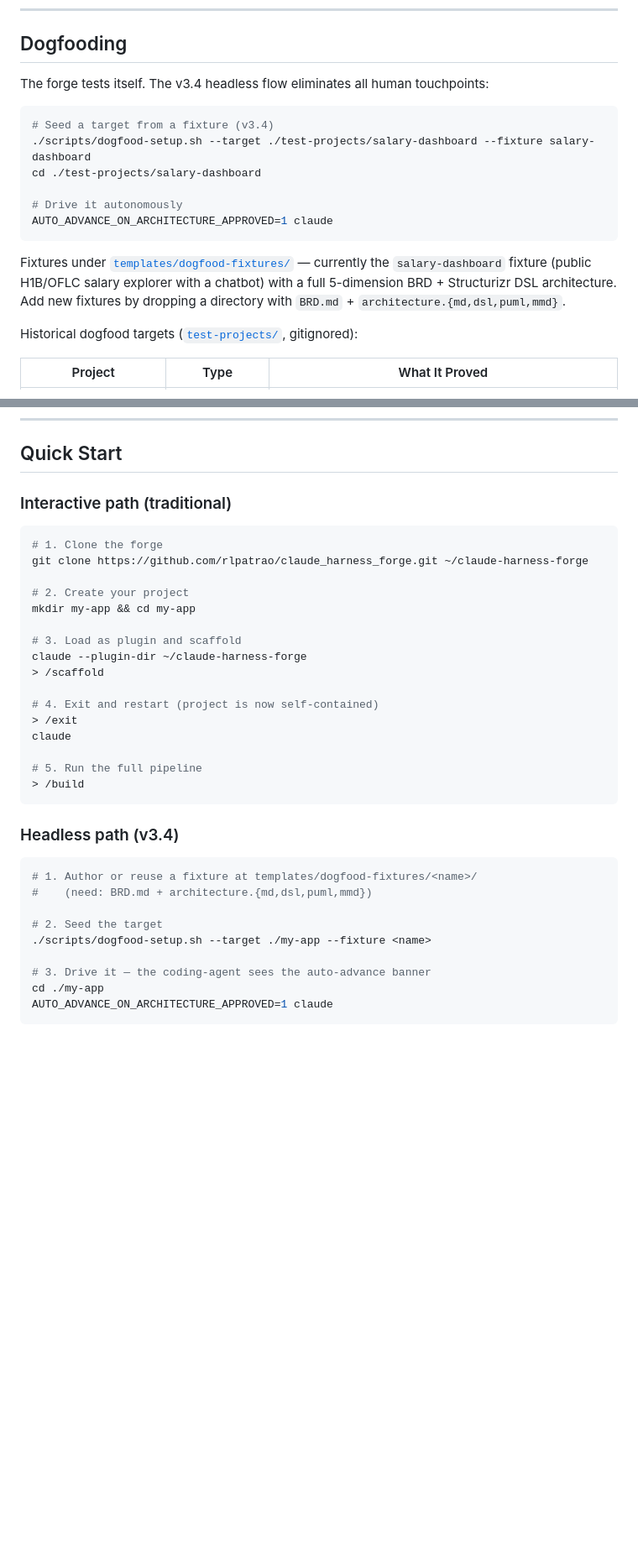
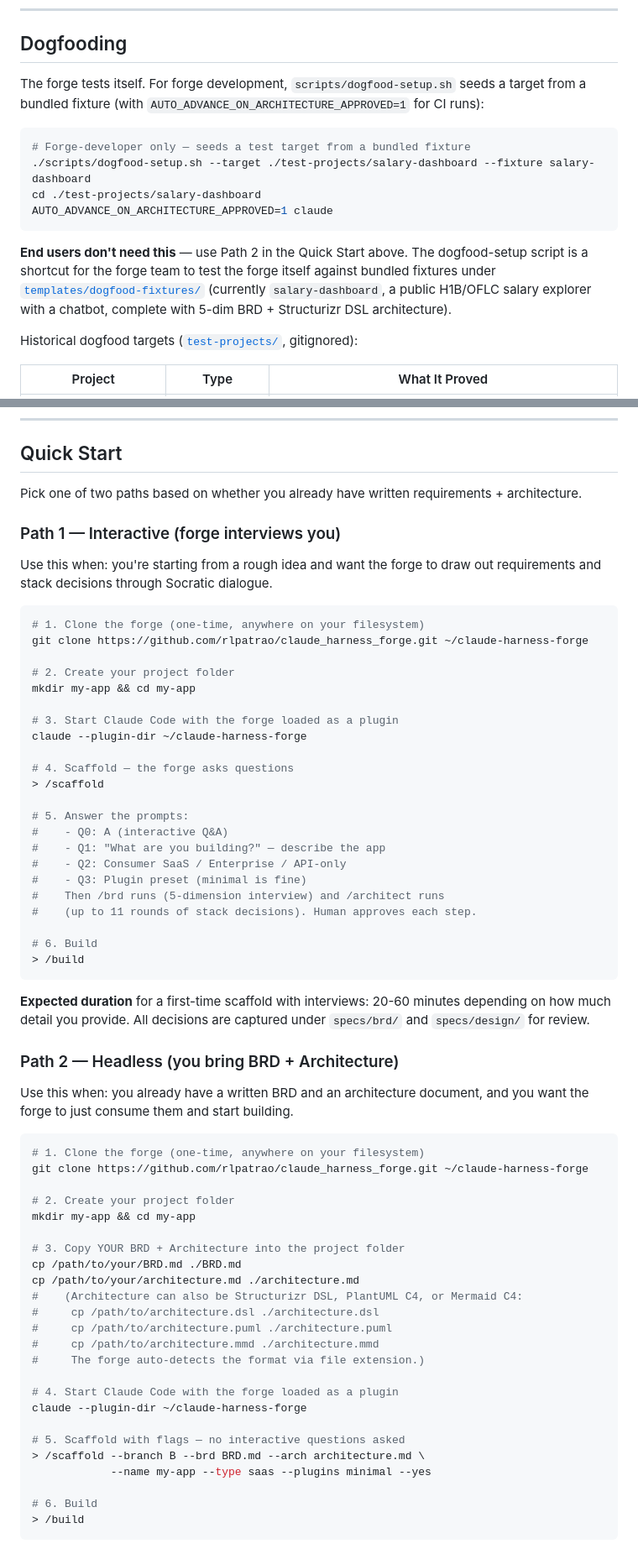
Before and after one commit to rlpatrao/claude_harness_forge, a Markdown page: README.md, 2 parts joined by grey strips. Shown at 84% size. Drawn GitHub-style; blank space fills up the shorter version.

Commit message:
docs(readme): rewrite two-path Quick Start — clear interactive vs headless
The previous headless section wrongly pointed end users at
scripts/dogfood-setup.sh — that's a forge-developer tool that seeds
bundled fixtures for testing the forge itself, not something a real
user needs.

Rewrote both paths as symmetric step-by-step instructions:

Path 1 (Interactive) — the forge interviews you:
  1. git clone the forge
  2. mkdir + cd into project folder
  3. start claude with --plugin-dir
  4. /scaffold — answer Q0/Q1/Q2/Q3, then /brd + /architect interviews
  5. /build

Path 2 (Headless) — you bring BRD + Architecture:
  1. git clone the forge
  2. mkdir + cd into project folder
  3. cp YOUR BRD.md and architecture.{md,dsl,puml,mmd} into it
  4. start claude with --plugin-dir
  5. /scaffold --branch B --brd BRD.md --arch architecture.md
                --name my-app --type saas --plugins minimal --yes
  6. /build

Added a flag reference table for Path 2 and a Hybrid variant
(--branch C for BRD-imported, architecture-interviewed).

Also clarified the Dogfooding section: dogfood-setup.sh is explicitly
"Forge-developer only" for testing the forge against bundled fixtures.
End users use Path 2 directly.

Header quick-pitch block also updated to show the corrected two paths
without confusing AUTO_ADVANCE env var references (that's specialized
for the dogfood script use case, not needed for real usage).

Co-Authored-By: Claude Opus 4.7 <noreply@anthropic.com>

````diff
--- a/README.md
+++ b/README.md
@@ -237,18 +249,16 @@ coding-agent:
 
 ## Dogfooding
 
-The forge tests itself. The v3.4 headless flow eliminates all human touchpoints:
+The forge tests itself. For forge development, `scripts/dogfood-setup.sh` seeds a target from a bundled fixture (with `AUTO_ADVANCE_ON_ARCHITECTURE_APPROVED=1` for CI runs):
 
 ```bash
-# Seed a target from a fixture (v3.4)
+# Forge-developer only — seeds a test target from a bundled fixture
 ./scripts/dogfood-setup.sh --target ./test-projects/salary-dashboard --fixture salary-dashboard
 cd ./test-projects/salary-dashboard
-
-# Drive it autonomously
 AUTO_ADVANCE_ON_ARCHITECTURE_APPROVED=1 claude
 ```
 
-Fixtures under [`templates/dogfood-fixtures/`](templates/dogfood-fixtures/) — currently the `salary-dashboard` fixture (public H1B/OFLC salary explorer with a chatbot) with a full 5-dimension BRD + Structurizr DSL architecture. Add new fixtures by dropping a directory with `BRD.md` + `architecture.{md,dsl,puml,mmd}`.
+**End users don't need this** — use Path 2 in the Quick Start above. The dogfood-setup script is a shortcut for the forge team to test the forge itself against bundled fixtures under [`templates/dogfood-fixtures/`](templates/dogfood-fixtures/) (currently `salary-dashboard`, a public H1B/OFLC salary explorer with a chatbot, complete with 5-dim BRD + Structurizr DSL architecture).
 
 Historical dogfood targets ([`test-projects/`](test-projects/), gitignored):
 
@@ -293,36 +303,67 @@ Both are mined from what the system already rejected. Both go through the same l
 
 ## Quick Start
 
-### Interactive path (traditional)
+Pick one of two paths based on whether you already have written requirements + architecture.
+
+### Path 1 — Interactive (forge interviews you)
+
+Use this when: you're starting from a rough idea and want the forge to draw out requirements and stack decisions through Socratic dialogue.
 
 ```bash
-# 1. Clone the forge
+# 1. Clone the forge (one-time, anywhere on your filesystem)
 git clone https://github.com/rlpatrao/claude_harness_forge.git ~/claude-harness-forge
 
-# 2. Create your project
+# 2. Create your project folder
 mkdir my-app && cd my-app
 
-# 3. Load as plugin and scaffold
+# 3. Start Claude Code with the forge loaded as a plugin
 claude --plugin-dir ~/claude-harness-forge
+
+# 4. Scaffold — the forge asks questions
 > /scaffold
 
-# 4. Exit and restart (project is now self-contained)
-> /exit
-claude
+# 5. Answer the prompts:
+#    - Q0: A (interactive Q&A)
+#    - Q1: "What are you building?" — describe the app
+#    - Q2: Consumer SaaS / Enterprise / API-only
+#    - Q3: Plugin preset (minimal is fine)
+#    Then /brd runs (5-dimension interview) and /architect runs
+#    (up to 11 rounds of stack decisions). Human approves each step.
 
-# 5. Run the full pipeline
+# 6. Build
 > /build
 ```
 
-### Headless path (v3.4)
+**Expected duration** for a first-time scaffold with interviews: 20-60 minutes depending on how much detail you provide. All decisions are captured under `specs/brd/` and `specs/design/` for review.
+
+### Path 2 — Headless (you bring BRD + Architecture)
+
+Use this when: you already have a written BRD and an architecture document, and you want the forge to just consume them and start building.
 
 ```bash
-# 1. Author or reuse a fixture at templates/dogfood-fixtures/<name>/
-#    (need: BRD.md + architecture.{md,dsl,puml,mmd})
+# 1. Clone the forge (one-time, anywhere on your filesystem)
+git clone https://github.com/rlpatrao/claude_harness_forge.git ~/claude-harness-forge
 
-# 2. Seed the target
-./scripts/dogfood-setup.sh --target ./my-app --fixture <name>
+# 2. Create your project folder
+mkdir my-app && cd my-app
 
-# 3. Drive it — the coding-agent sees the auto-advance banner
-cd ./my-app
-AUTO_ADVANCE_ON_ARCHITECTURE_APPROVED=1 claude
+# 3. Copy YOUR BRD + Architecture into the project folder
+cp /path/to/your/BRD.md ./BRD.md
+cp /path/to/your/architecture.md ./architecture.md
+#    (Architecture can also be Structurizr DSL, PlantUML C4, or Mermaid C4:
+#     cp /path/to/architecture.dsl ./architecture.dsl
+#     cp /path/to/architecture.puml ./architecture.puml
+#     cp /path/to/architecture.mmd ./architecture.mmd
+#     The forge auto-detects the format via file extension.)
+
+# 4. Start Claude Code with the forge loaded as a plugin
+claude --plugin-dir ~/claude-harness-forge
+
+# 5. Scaffold with flags — no interactive questions asked
+> /scaffold --branch B --brd BRD.md --arch architecture.md \
+            --name my-app --type saas --plugins minimal --yes
+
+# 6. Build
+> /build
+```
+
````
Also changed, not shown: other parts of README.md (+36 -5 lines).
